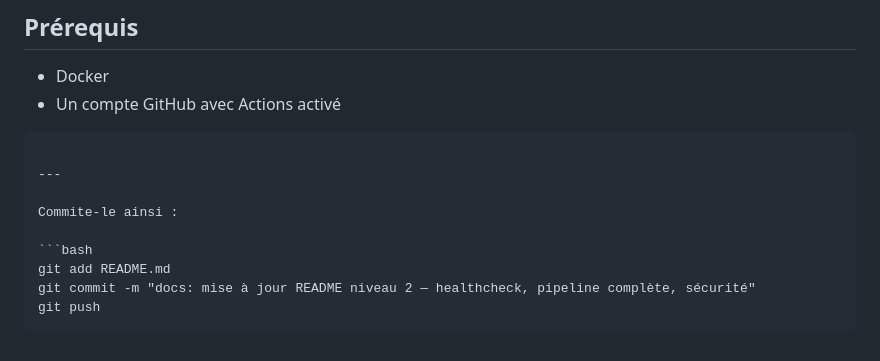
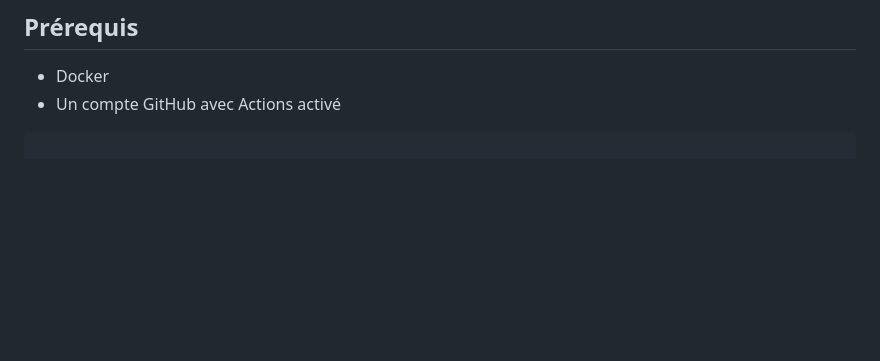
Before and after one commit to justinhuicq/nginx-pipeline, a Markdown page: readme.md, the part around the change. Drawn GitHub-style; blank space fills up the shorter version.

Commit message:
add readme v3

````diff
--- a/readme.md
+++ b/readme.md
@@ -148,13 +148,3 @@ curl http://localhost:8080/health
 - Docker
 - Un compte GitHub avec Actions activé
 ```
-
----
-
-Commite-le ainsi :
-
-```bash
-git add README.md
-git commit -m "docs: mise à jour README niveau 2 — healthcheck, pipeline complète, sécurité"
-git push
-```
````
